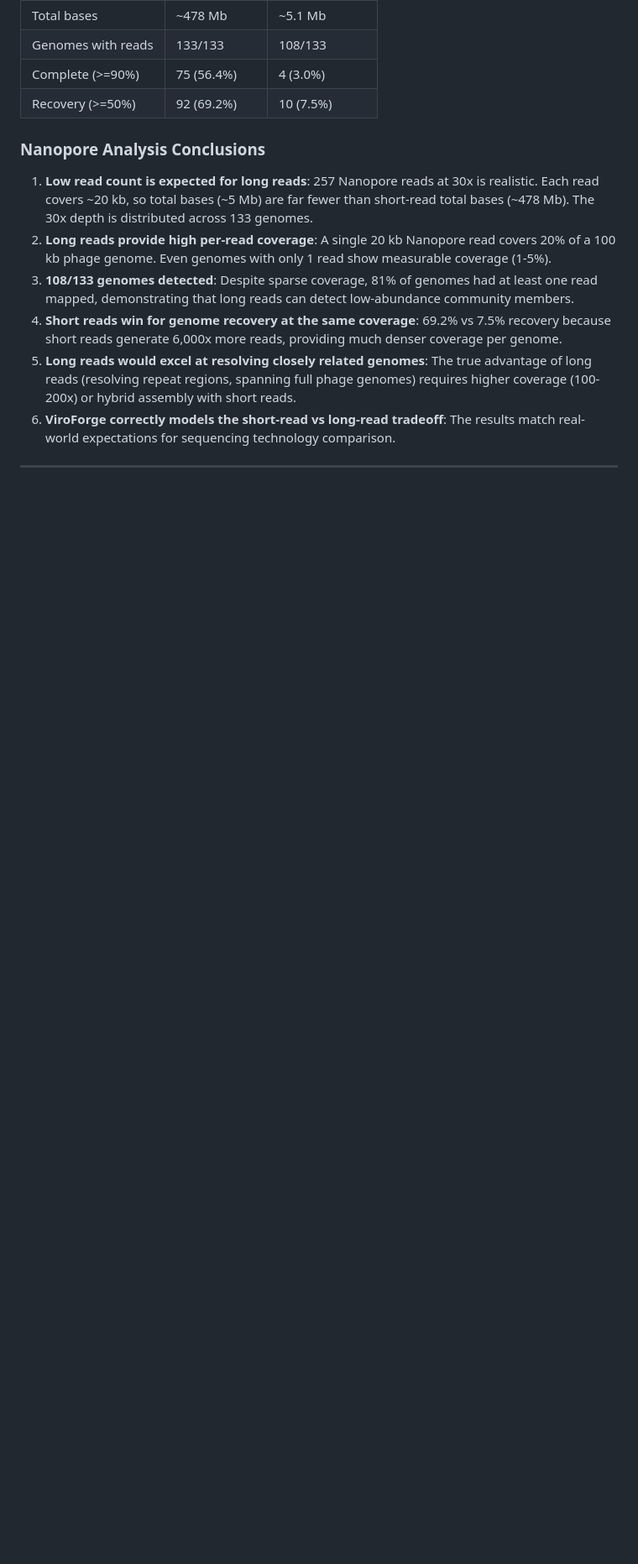
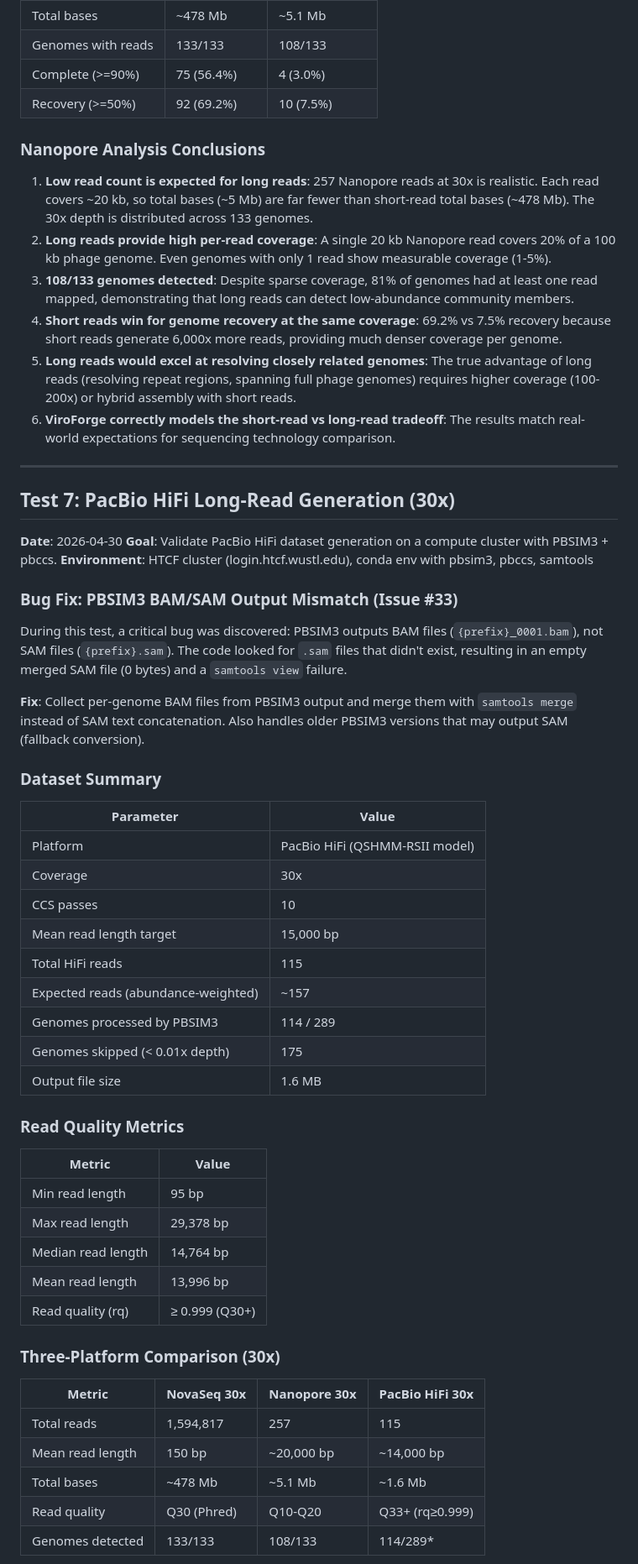
Before and after one commit to shandley/viroforge, a Markdown page: docs/ANALYSIS_VALIDATION_TEST.md, the part around one of its changes. Shown at 84% size. Rendered like a GitHub page; blank space fills up the shorter version.

Commit message:
Add PacBio HiFi validation test results (Test 7)
- 115 HiFi reads at 30x with median 14.8kb length and Q33+ quality
- Documents PBSIM3 BAM/SAM output mismatch bug (Issue #33)
- Three-platform comparison table (NovaSeq vs Nanopore vs PacBio HiFi)
- Updated conclusions with PacBio HiFi findings

Co-Authored-By: Claude Opus 4.6 (1M context) <noreply@anthropic.com>

```diff
--- a/docs/ANALYSIS_VALIDATION_TEST.md
+++ b/docs/ANALYSIS_VALIDATION_TEST.md
@@ -464,3 +464,49 @@ minimap2 -a -x map-ont \
 
 ---
 
+## Test 7: PacBio HiFi Long-Read Generation (30x)
+
+**Date**: 2026-04-30
+**Goal**: Validate PacBio HiFi dataset generation on a compute cluster with PBSIM3 + pbccs.
+**Environment**: HTCF cluster (login.htcf.wustl.edu), conda env with pbsim3, pbccs, samtools
+
+### Bug Fix: PBSIM3 BAM/SAM Output Mismatch (Issue #33)
+
+During this test, a critical bug was discovered: PBSIM3 outputs BAM files (`{prefix}_0001.bam`), not SAM files (`{prefix}.sam`). The code looked for `.sam` files that didn't exist, resulting in an empty merged SAM file (0 bytes) and a `samtools view` failure.
+
+**Fix**: Collect per-genome BAM files from PBSIM3 output and merge them with `samtools merge` instead of SAM text concatenation. Also handles older PBSIM3 versions that may output SAM (fallback conversion).
+
+### Dataset Summary
+
+| Parameter | Value |
+|---|---|
+| Platform | PacBio HiFi (QSHMM-RSII model) |
+| Coverage | 30x |
+| CCS passes | 10 |
+| Mean read length target | 15,000 bp |
+| Total HiFi reads | 115 |
+| Expected reads (abundance-weighted) | ~157 |
+| Genomes processed by PBSIM3 | 114 / 289 |
+| Genomes skipped (< 0.01x depth) | 175 |
+| Output file size | 1.6 MB |
+
+### Read Quality Metrics
+
+| Metric | Value |
+|---|---|
+| Min read length | 95 bp |
+| Max read length | 29,378 bp |
+| Median read length | 14,764 bp |
+| Mean read length | 13,996 bp |
+| Read quality (rq) | ≥ 0.999 (Q30+) |
+
+### Three-Platform Comparison (30x)
+
+| Metric | NovaSeq 30x | Nanopore 30x | PacBio HiFi 30x |
+|---|---|---|---|
+| Total reads | 1,594,817 | 257 | 115 |
+| Mean read length | 150 bp | ~20,000 bp | ~14,000 bp |
+| Total bases | ~478 Mb | ~5.1 Mb | ~1.6 Mb |
+| Read quality | Q30 (Phred) | Q10-Q20 | Q33+ (rq≥0.999) |
+| Genomes detected | 133/133 | 108/133 | 114/289* |
+
```
Also changed, not shown: other parts of docs/ANALYSIS_VALIDATION_TEST.md (+22 -3 lines).
